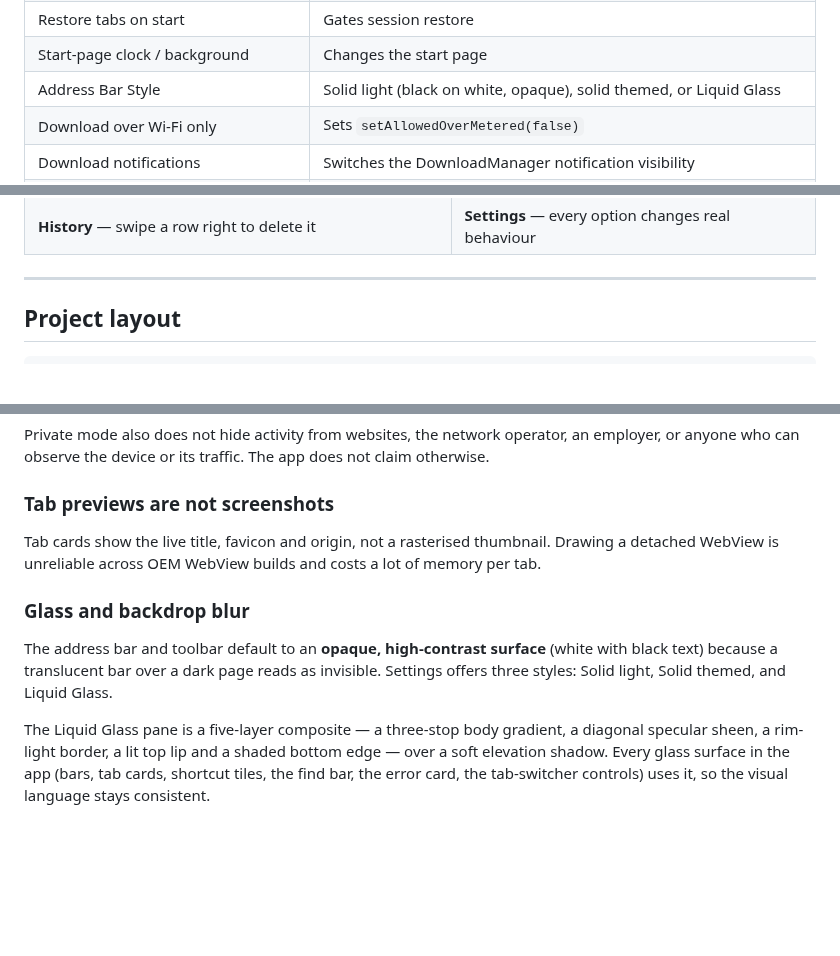
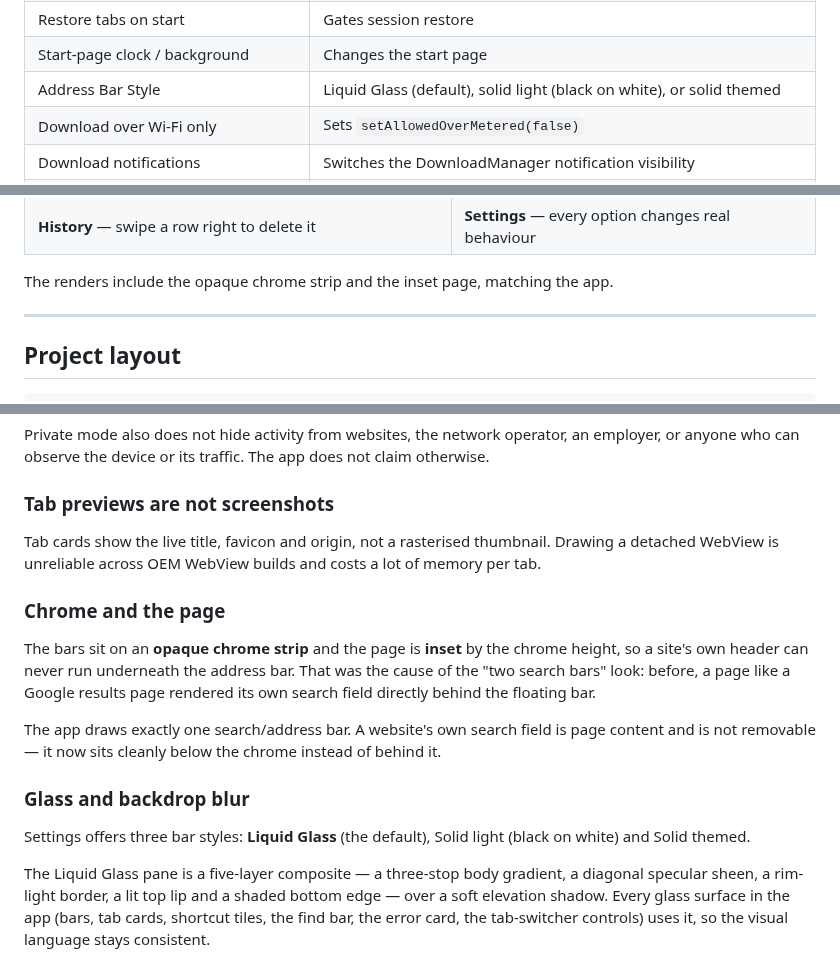
Before and after one commit to technicalnihilist-lgtm/nexa-browser, a Markdown page: README.md, 3 parts joined by grey strips. GitHub-like rendering; blank space fills up the shorter version.

Commit message:
v1.0.2: opaque chrome strip and inset page (one search bar, no overlap), 3D liquid-glass launcher icon, Liquid Glass as the default bar

```diff
--- a/README.md
+++ b/README.md
@@ -85,7 +87,7 @@ Every setting on the screen changes real behaviour:
 | Do Not Track | Injects a `navigator.doNotTrack` shim into each page |
 | Restore tabs on start | Gates session restore |
 | Start-page clock / background | Changes the start page |
-| Address Bar Style | Solid light (black on white, opaque), solid themed, or Liquid Glass |
+| Address Bar Style | Liquid Glass (default), solid light (black on white), or solid themed |
 | Download over Wi-Fi only | Sets `setAllowedOverMetered(false)` |
 | Download notifications | Switches the DownloadManager notification visibility |
 | Clear history / cache / cookies / website data | Calls the matching platform API |
@@ -126,6 +128,8 @@ the APK to see the real thing.
 | **Tab switcher** — card per tab, live title and favicon | **Private browsing** — distinct dark palette and honest notice |
 | ![History](screenshots/05-history-swipe-to-delete.png) | ![Settings](screenshots/06-settings.png) |
 | **History** — swipe a row right to delete it | **Settings** — every option changes real behaviour |
+
+The renders include the opaque chrome strip and the inset page, matching the app.
 
 ---
 
@@ -256,11 +260,19 @@ Tab cards show the live title, favicon and origin, not a rasterised thumbnail.
 Drawing a detached WebView is unreliable across OEM WebView builds and costs a
 lot of memory per tab.
 
+### Chrome and the page
+The bars sit on an **opaque chrome strip** and the page is **inset** by the
+chrome height, so a site's own header can never run underneath the address bar.
+That was the cause of the "two search bars" look: before, a page like a Google
+results page rendered its own search field directly behind the floating bar.
+
+The app draws exactly one search/address bar. A website's own search field is
+page content and is not removable — it now sits cleanly below the chrome instead
+of behind it.
+
 ### Glass and backdrop blur
-The address bar and toolbar default to an **opaque, high-contrast surface**
-(white with black text) because a translucent bar over a dark page reads as
-invisible. Settings offers three styles: Solid light, Solid themed, and Liquid
-Glass.
+Settings offers three bar styles: **Liquid Glass** (the default), Solid light
+(black on white) and Solid themed.
 
 The Liquid Glass pane is a five-layer composite — a three-stop body gradient, a
 diagonal specular sheen, a rim-light border, a lit top lip and a shaded bottom
```
Also changed, not shown: other parts of README.md (+2 -0 lines), icon/nexa-icon-192.png (added), icon/nexa-icon-512.png (added), icon/nexa-icon-96.png (added), 10 other files.
